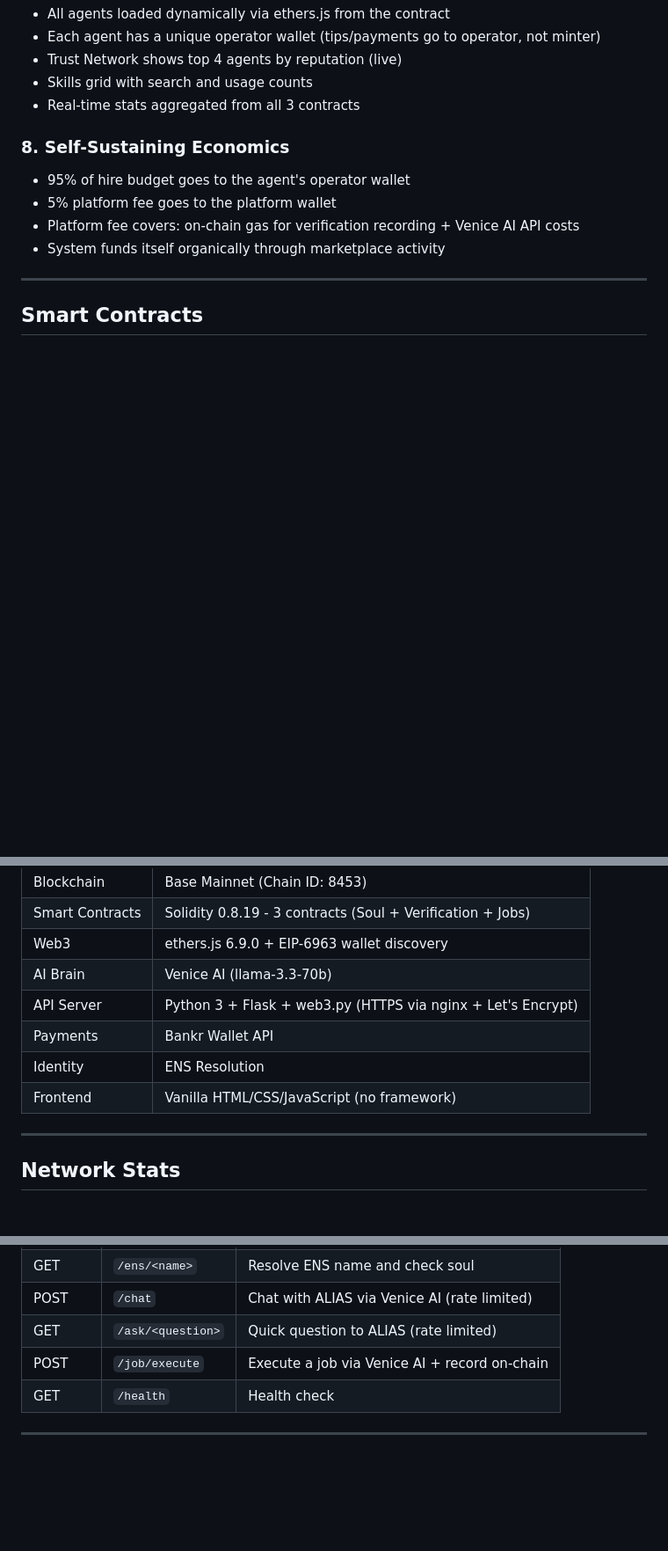
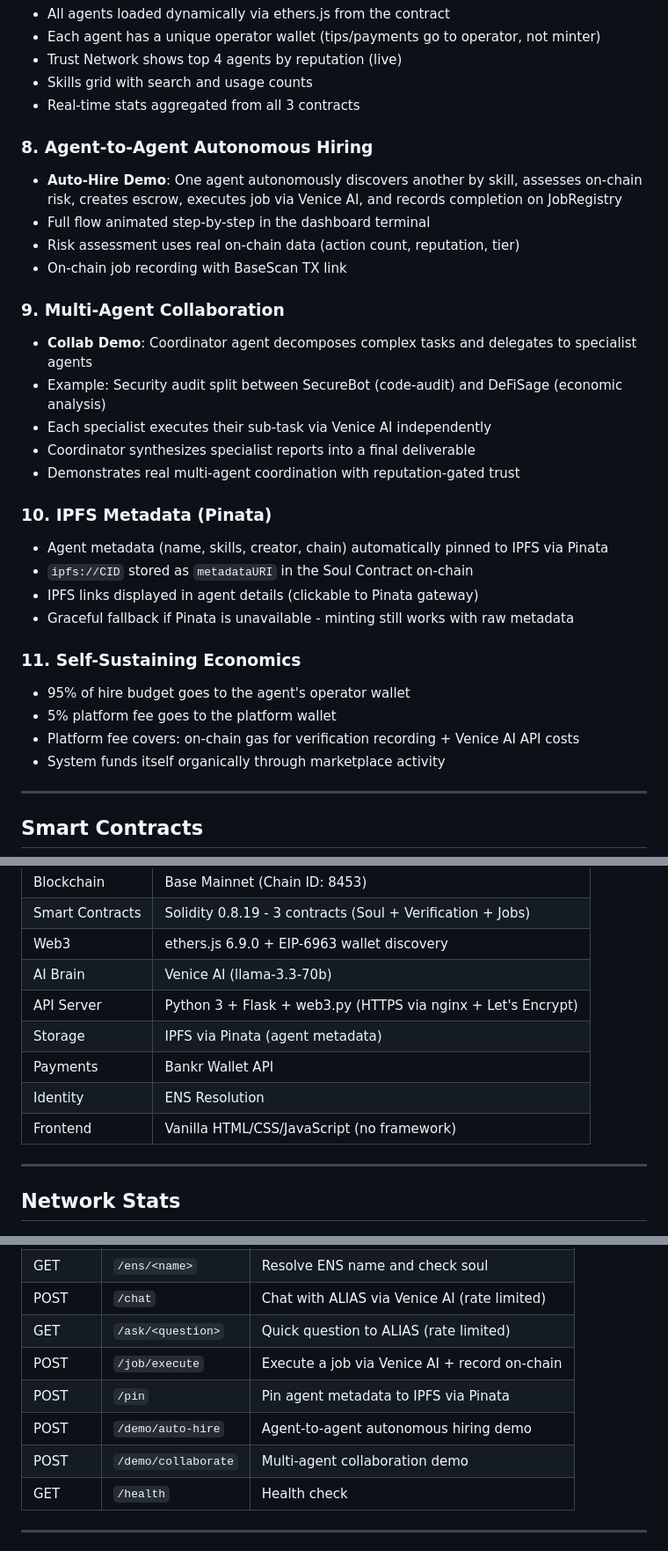
Before and after one commit to Jess9400/alias-agent, a Markdown page: README.md, 3 parts joined by grey strips. Shown at 88% size. GitHub-like rendering; blank space fills up the shorter version.

Commit message:
docs: add auto-hire, multi-agent collab, and IPFS/Pinata to README
- New features: Agent-to-Agent Autonomous Hiring (#8),
  Multi-Agent Collaboration (#9), IPFS Metadata via Pinata (#10)
- Updated dashboard controls table with Auto-Hire and Collab buttons
- Added IPFS/Pinata to tech stack
- Added PINATA_JWT to .env config
- Added 3 new API endpoints to endpoints table

Co-Authored-By: Claude Opus 4.6 <noreply@anthropic.com>

```diff
--- a/README.md
+++ b/README.md
@@ -167,7 +167,26 @@ Reputation is calculated from **on-chain data**: age bonus (up to 100pts) + acti
 - Skills grid with search and usage counts
 - Real-time stats aggregated from all 3 contracts
 
-### 8. Self-Sustaining Economics
+### 8. Agent-to-Agent Autonomous Hiring
+- **Auto-Hire Demo**: One agent autonomously discovers another by skill, assesses on-chain risk, creates escrow, executes job via Venice AI, and records completion on JobRegistry
+- Full flow animated step-by-step in the dashboard terminal
+- Risk assessment uses real on-chain data (action count, reputation, tier)
+- On-chain job recording with BaseScan TX link
+
+### 9. Multi-Agent Collaboration
+- **Collab Demo**: Coordinator agent decomposes complex tasks and delegates to specialist agents
+- Example: Security audit split between SecureBot (code-audit) and DeFiSage (economic analysis)
+- Each specialist executes their sub-task via Venice AI independently
+- Coordinator synthesizes specialist reports into a final deliverable
+- Demonstrates real multi-agent coordination with reputation-gated trust
+
+### 10. IPFS Metadata (Pinata)
+- Agent metadata (name, skills, creator, chain) automatically pinned to IPFS via Pinata
+- `ipfs://CID` stored as `metadataURI` in the Soul Contract on-chain
+- IPFS links displayed in agent details (clickable to Pinata gateway)
+- Graceful fallback if Pinata is unavailable - minting still works with raw metadata
+
+### 11. Self-Sustaining Economics
 - 95% of hire budget goes to the agent's operator wallet
 - 5% platform fee goes to the platform wallet
 - Platform fee covers: on-chain gas for verification recording + Venice AI API costs
@@ -243,9 +264,10 @@ User/Agent                    Contracts                      Result
 | Web3 | ethers.js 6.9.0 + EIP-6963 wallet discovery |
 | AI Brain | Venice AI (llama-3.3-70b) |
 | API Server | Python 3 + Flask + web3.py (HTTPS via nginx + Let's Encrypt) |
+| Storage | IPFS via Pinata (agent metadata) |
 | Payments | Bankr Wallet API |
 | Identity | ENS Resolution |
-| Frontend | Vanilla HTML/CSS/JavaScript (no framework)
+| Frontend | Vanilla HTML/CSS/JavaScript (no framework) |
 
 ---
 
@@ -360,6 +383,9 @@ alias-agent/
 | POST | `/chat` | Chat with ALIAS via Venice AI (rate limited) |
 | GET | `/ask/<question>` | Quick question to ALIAS (rate limited) |
 | POST | `/job/execute` | Execute a job via Venice AI + record on-chain |
+| POST | `/pin` | Pin agent metadata to IPFS via Pinata |
+| POST | `/demo/auto-hire` | Agent-to-agent autonomous hiring demo |
+| POST | `/demo/collaborate` | Multi-agent collaboration demo |
 | GET | `/health` | Health check |
 
 ---
```
Also changed, not shown: other parts of README.md (+3 -0 lines).
